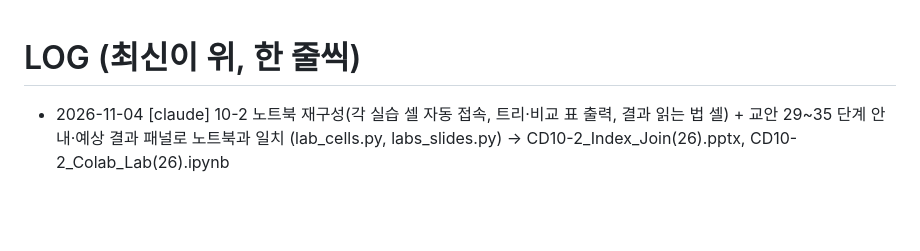
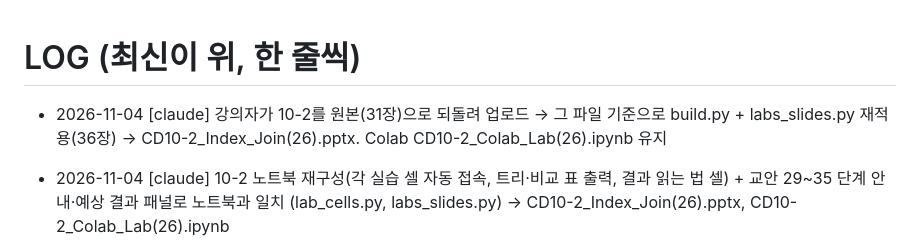
Before and after one commit to bsmkorea1216sj/chatbot, a Markdown page: db-course/LOG.md, the part around the change. Rendered like a GitHub page; blank space fills up the shorter version.

Commit message:
[claude] Reapply CD10-2 enhancements on instructor's re-uploaded base
Co-Authored-By: Claude Opus 5.5 <noreply@anthropic.com>
Claude-Session: https://claude.ai/code/session_015FE9GTtPat7Ln8xL1ZksNw

```diff
--- a/db-course/LOG.md
+++ b/db-course/LOG.md
@@ -1,5 +1,6 @@
 # LOG (최신이 위, 한 줄씩)
 
+- 2026-11-04 [claude] 강의자가 10-2를 원본(31장)으로 되돌려 업로드 → 그 파일 기준으로 build.py + labs_slides.py 재적용(36장) → CD10-2_Index_Join(26).pptx. Colab CD10-2_Colab_Lab(26).ipynb 유지
 - 2026-11-04 [claude] 10-2 노트북 재구성(각 실습 셀 자동 접속, 트리·비교 표 출력, 결과 읽는 법 셀) + 교안 29~35 단계 안내·예상 결과 패널로 노트북과 일치 (lab_cells.py, labs_slides.py) → CD10-2_Index_Join(26).pptx, CD10-2_Colab_Lab(26).ipynb
 - 2026-11-04 [claude] 10-1 기준본 46번을 노트북 실습3(오류 표·트리·1·2차 비교 표)과 일치, 47번 노트 예전 문구 수정 (sync_46_47.py) → CD10-1_PostgreSQL26.pptx
 - 2026-11-04 [claude] CD10-1 Colab 실습2·3 셀에 자동 접속 내장(런타임 재시작 후 실습 1 없이 실행 가능)
```
